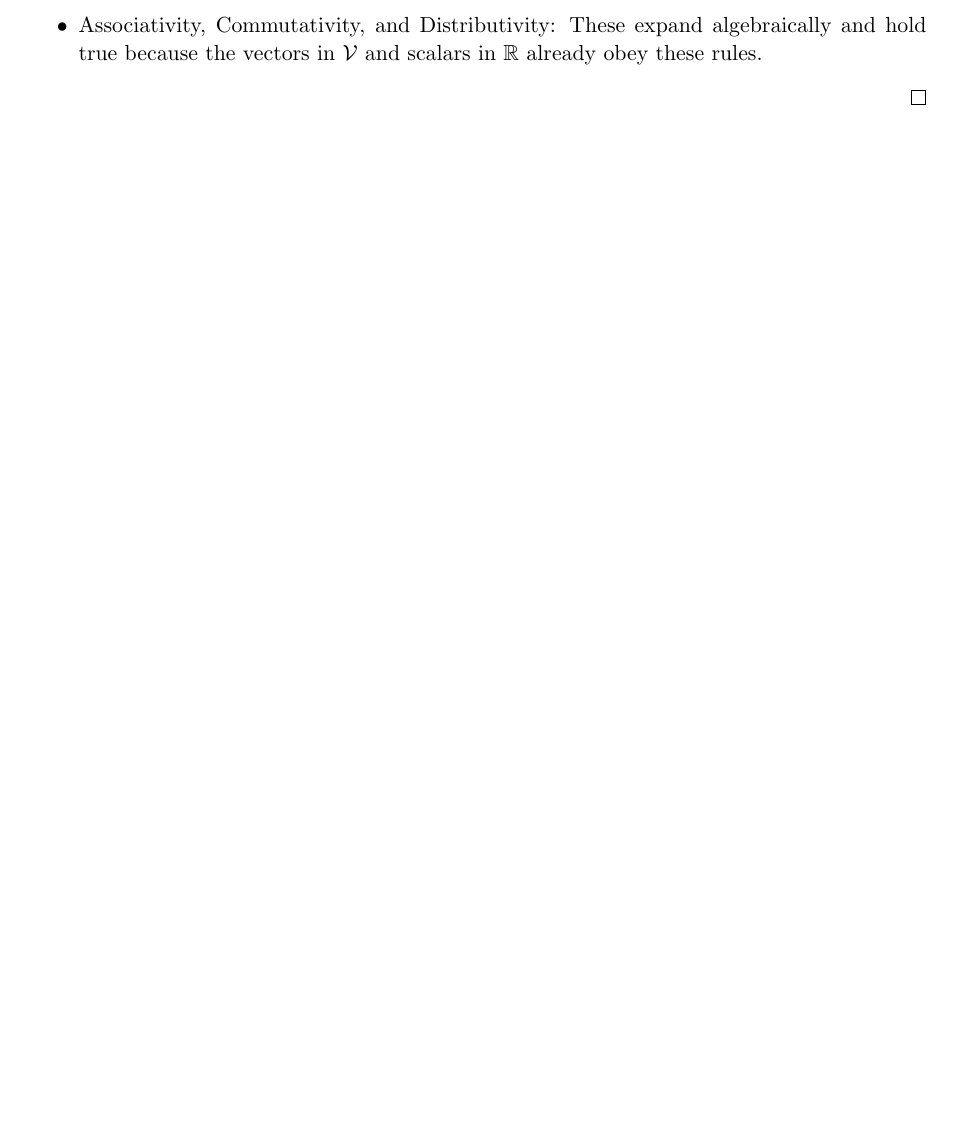
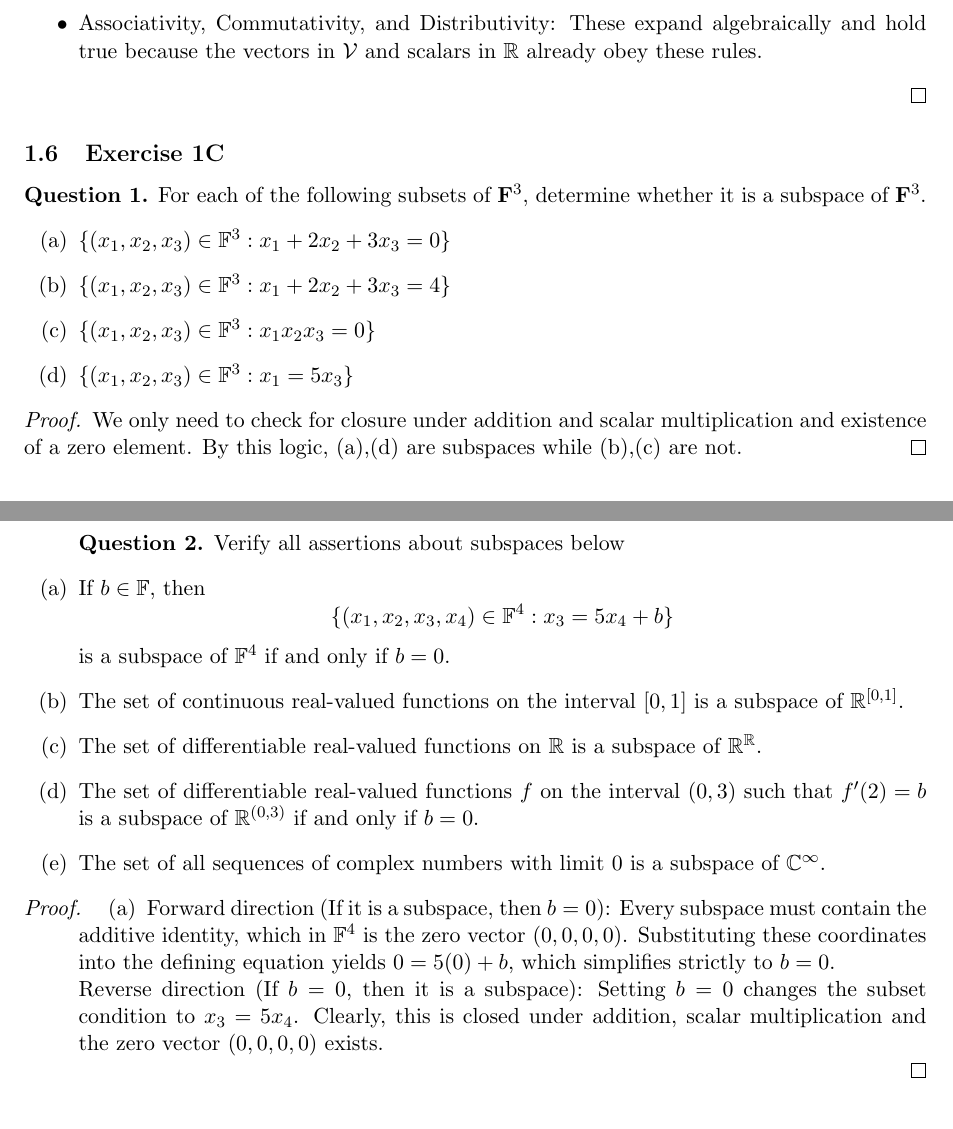
Before and after one commit to royswastyayan/math-notes, a LaTeX document (math-notes/main.tex, which reads math-notes/chapters/01-vector-spaces.tex): part of page 10 of 10 before the commit and two parts of pages 10 and 11 of 11 after it, the two joined at a grey line, cut so that both start at the same text, the shorter picture padded with empty space. Compiled offline with pdfLaTeX.

Commit message:
started with 1C

```diff
--- a/math-notes/chapters/01-vector-spaces.tex
+++ b/math-notes/chapters/01-vector-spaces.tex
@@ -433,3 +433,39 @@ subspace of $V$ containing $\V_1, \dots , \V_m.$
 	\item Associativity, Commutativity, and Distributivity: These expand algebraically and hold true because the vectors in $\V$ and scalars in $\R$ already obey these rules.
 	\end{itemize}
 \end{proof}
+\subsection{Exercise 1C}
+\setcounterpageref{question}{0}
+\begin{question}
+	For each of the following subsets of $\mathbf{F}^3$, determine whether it is a subspace of $\mathbf{F}^3$.
+	\begin{enumerate}
+		\item[(a)] $\{(x_1, x_2, x_3) \in \F^3 : x_1 + 2x_2 + 3x_3 = 0\}$
+		\item[(b)] $\{(x_1, x_2, x_3) \in \F^3 : x_1 + 2x_2 + 3x_3 = 4\}$
+		\item[(c)] $\{(x_1, x_2, x_3) \in \F^3 : x_1 x_2 x_3 = 0\}$
+		\item[(d)] $\{(x_1, x_2, x_3) \in \F^3 : x_1 = 5x_3\}$
+	\end{enumerate}
+\end{question}
+\begin{proof}
+	We only need to check for closure under addition and scalar multiplication and existence of a zero element. By this logic, (a),(d) are subspaces while (b),(c) are not.
+\end{proof}
+\begin{question}
+	\begin{enumerate}
+		Verify all assertions about subspaces below
+		\item[(a)] If $b \in \F$, then
+		\[ \{(x_1, x_2, x_3, x_4) \in \F^4 : x_3 = 5x_4 + b\} \]
+		is a subspace of $\F^4$ if and only if $b = 0$.
+
+		\item[(b)] The set of continuous real-valued functions on the interval $[0, 1]$ is a subspace of $\R^{[0, 1]}$.
+
+		\item[(c)] The set of differentiable real-valued functions on $\R$ is a subspace of $\R^{\R}$.
+
+		\item[(d)] The set of differentiable real-valued functions $f$ on the interval $(0, 3)$ such that $f'(2) = b$ is a subspace of $\R^{(0, 3)}$ if and only if $b = 0$.
+
+		\item[(e)] The set of all sequences of complex numbers with limit $0$ is a subspace of $\C^\infty$.
+	\end{enumerate}
+\end{question}
+\begin{proof}
+	\begin{enumerate}
+		\item[(a)]Forward direction (If it is a subspace, then $b = 0$): Every subspace must contain the additive identity, which in $\F^4$ is the zero vector $(0,0,0,0)$. Substituting these coordinates into the defining equation yields $0 = 5(0) + b$, which simplifies strictly to $b = 0$.\\
+		Reverse direction (If $b = 0$, then it is a subspace): Setting $b = 0$ changes the subset condition to $x_3 = 5x_4$. Clearly, this is closed under addition, scalar multiplication and the zero vector $(0,0,0,0)$ exists.
+	\end{enumerate}
+\end{proof}
```
Also changed, not shown: math-notes/main.pdf.
